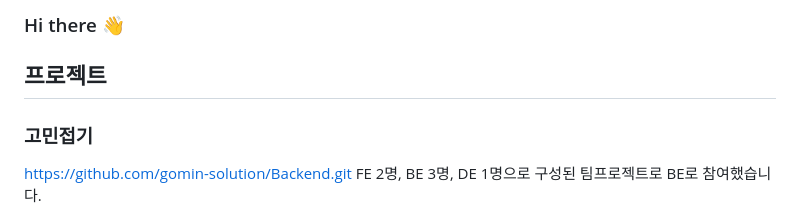
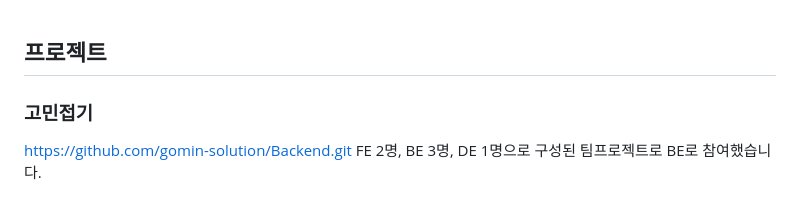
Before and after one commit to Tarel-Github/Tarel-Github, a Markdown page: README.md, the part around one of its changes. Rendered like a GitHub page.

```diff
--- a/README.md
+++ b/README.md
@@ -1,4 +1,5 @@
-### Hi there 👋
+
+
 
 
 ## 프로젝트
```
Also changed, not shown: other parts of README.md (+3 -4 lines).
